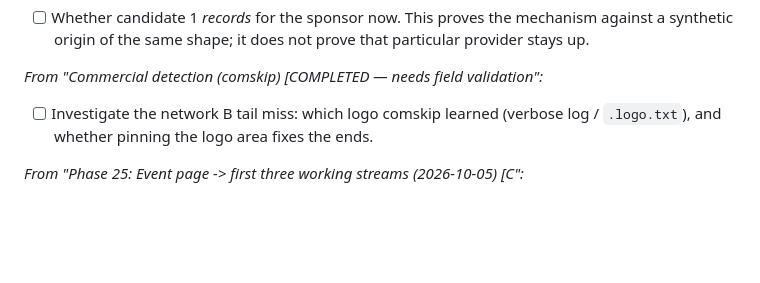
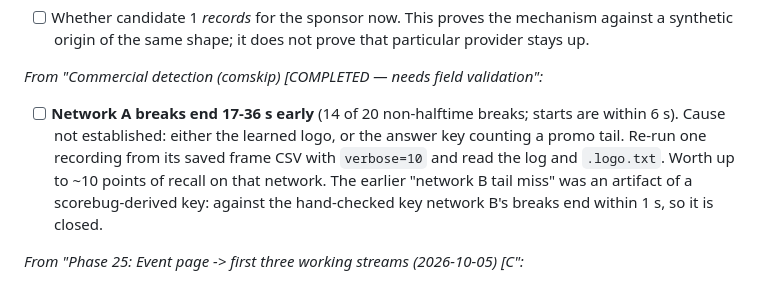
Before and after one commit to jlesterak/pvarr, a Markdown page: TODO.md, the part around the change. Drawn GitHub-style; blank space fills up the shorter version.

Commit message:
docs: network B tail miss was a key artifact; point the open item at network A
The earlier diagnosis (breaks ending 35-50 s early on network B) came from
an answer key built from the scorebug, which lags the end of a break by
20-60 s. Scored against the hand-checked key, network B's breaks end within
1 s at 99% recall. The same early-end pattern is real on network A (14 of
20 breaks, 17-36 s), so the TODO now tracks that instead, with the concrete
next step. Found by re-reading the saved sweep report; no new runs.

Co-Authored-By: Claude Sonnet 5.5 <noreply@anthropic.com>
Claude-Session: https://claude.ai/code/session_01HPRGDUacdXAkVpnBA8eFS3

```diff
--- a/TODO.md
+++ b/TODO.md
@@ -330,8 +330,13 @@ Provider survey, done 2026-08-31:
       that particular provider stays up.
 
 *From "Commercial detection (comskip)  [COMPLETED — needs field validation":*
-- [ ] Investigate the network B tail miss: which logo comskip learned (verbose
-      log / `.logo.txt`), and whether pinning the logo area fixes the ends.
+- [ ] **Network A breaks end 17-36 s early** (14 of 20 non-halftime breaks;
+      starts are within 6 s). Cause not established: either the learned logo,
+      or the answer key counting a promo tail. Re-run one recording from its
+      saved frame CSV with `verbose=10` and read the log and `.logo.txt`.
+      Worth up to ~10 points of recall on that network. The earlier "network B
+      tail miss" was an artifact of a scorebug-derived key: against the
+      hand-checked key network B's breaks end within 1 s, so it is closed.
 
 *From "Phase 25: Event page -> first three working streams (2026-10-05) [C":*
 - [PENDING] If the cookie paste fails from the container but works in the
```
